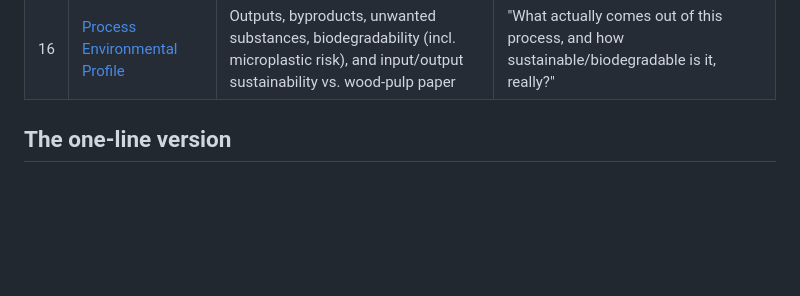
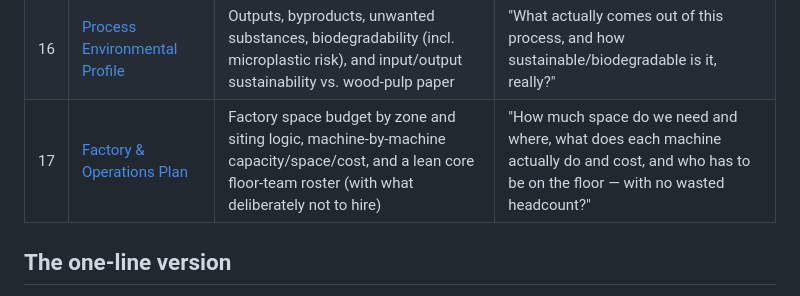
Before and after one commit to futurist-raghav/Limepaper, a Markdown page: docs/00_README_Index.md, the part around the change. GitHub-like rendering; blank space fills up the shorter version.

Commit message:
feat: add factory operations plan document and update project index

```diff
--- a/docs/00_README_Index.md
+++ b/docs/00_README_Index.md
@@ -24,6 +24,7 @@ This is the foundation set of documents for the limestone/marble-waste "stone pa
 | 14 | [Founder Reality Check](14_Founder_Reality_Check.md)                              | Skeptical, non-cheerleading re-verification of the whole plan — what's genuinely solid, what's unproven, and the five things to resolve before spending any Stage 1 capital       | "Is this actually a good, reliable plan, or am I just telling myself a good story?"                                                             |
 | 15 | [Equity Split Structure](15_Equity_Split_Structure.md)                            | Dual-class draft split — Economic/Public shares vs. Approval/Decision shares, between Father, Raghav and Navya; how it differs from Facebook's actual mechanism; open questions before a lawyer drafts it | "How is equity split, and who controls decisions vs. who owns the money?"                                                                       |
 | 16 | [Process Environmental Profile](16_Process_Environmental_Profile.md)              | Outputs, byproducts, unwanted substances, biodegradability (incl. microplastic risk), and input/output sustainability vs. wood-pulp paper | "What actually comes out of this process, and how sustainable/biodegradable is it, really?"                                                    |
+| 17 | [Factory & Operations Plan](17_Factory_Operations_Plan.md)                        | Factory space budget by zone and siting logic, machine-by-machine capacity/space/cost, and a lean core floor-team roster (with what deliberately not to hire) | "How much space do we need and where, what does each machine actually do and cost, and who has to be on the floor — with no wasted headcount?" |
 
 ## The one-line version
 
```
Also changed, not shown: docs/17_Factory_Operations_Plan.md (added, +141 -0 lines).
